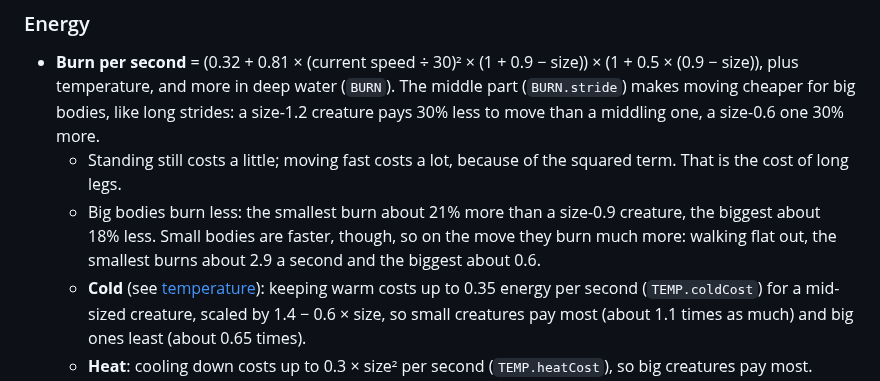
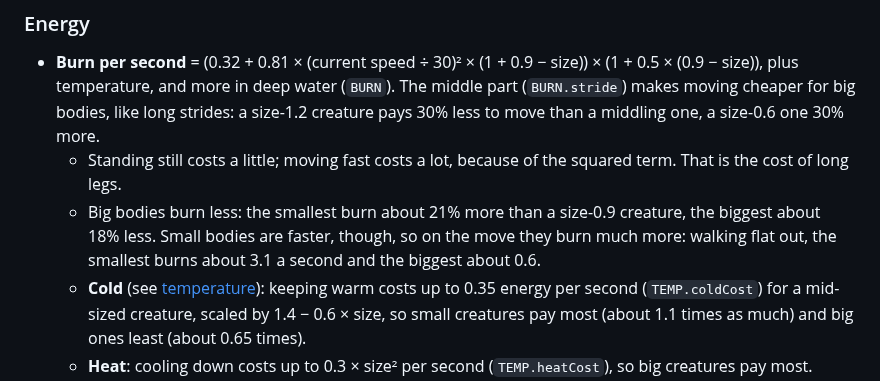
Before and after one commit to sam-sheridan/evoquest, a Markdown page: README.md, the part around the change. Drawn GitHub-style.

Commit message:
README: correct the smallest creature's walking burn (3.1 a second)
Co-Authored-By: Claude Opus 5.5 <noreply@anthropic.com>
Claude-Session: https://claude.ai/code/session_01AVQzbyDFJ3EcUhd4diumVZ

```diff
--- a/README.md
+++ b/README.md
@@ -273,7 +273,7 @@ Traits are then held inside their allowed ranges. `VAR` scales body-trait variat
     long legs.
   - Big bodies burn less: the smallest burn about 21% more than a size-0.9 creature, the biggest about 18% less.
     Small bodies are faster, though, so on the move they burn much more: walking flat out, the smallest burns
-    about 2.9 a second and the biggest about 0.6.
+    about 3.1 a second and the biggest about 0.6.
   - **Cold** (see [temperature](#temperature)): keeping warm costs up to 0.35 energy per second (`TEMP.coldCost`)
     for a mid-sized creature, scaled by 1.4 − 0.6 × size, so small creatures pay most (about 1.1 times as much)
     and big ones least (about 0.65 times).
```
